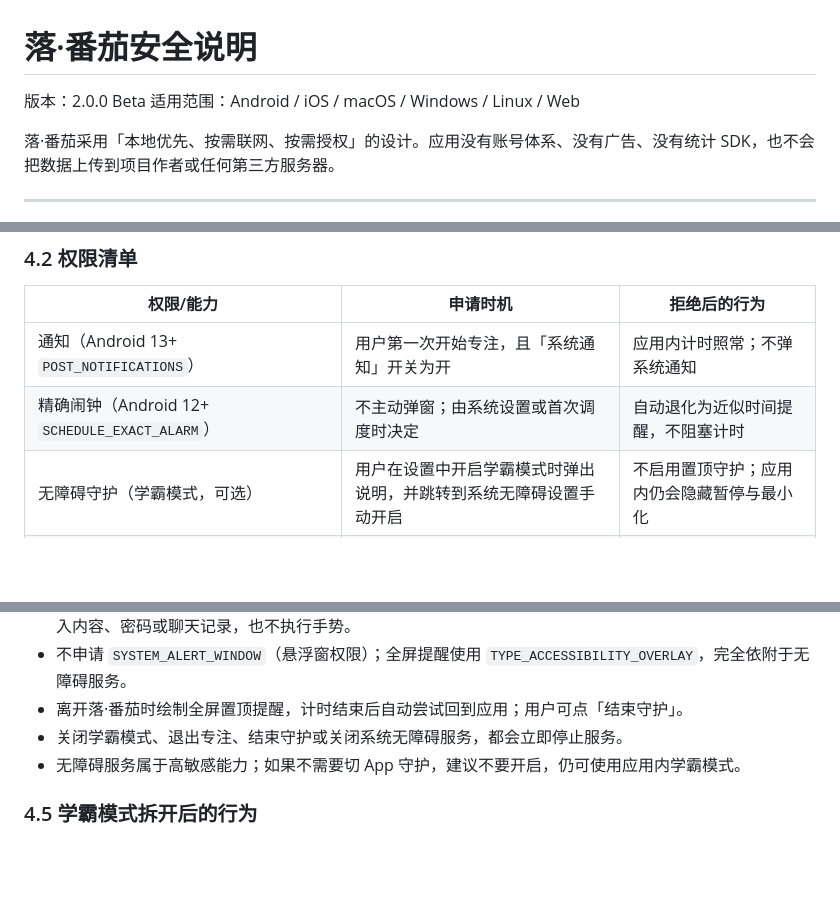
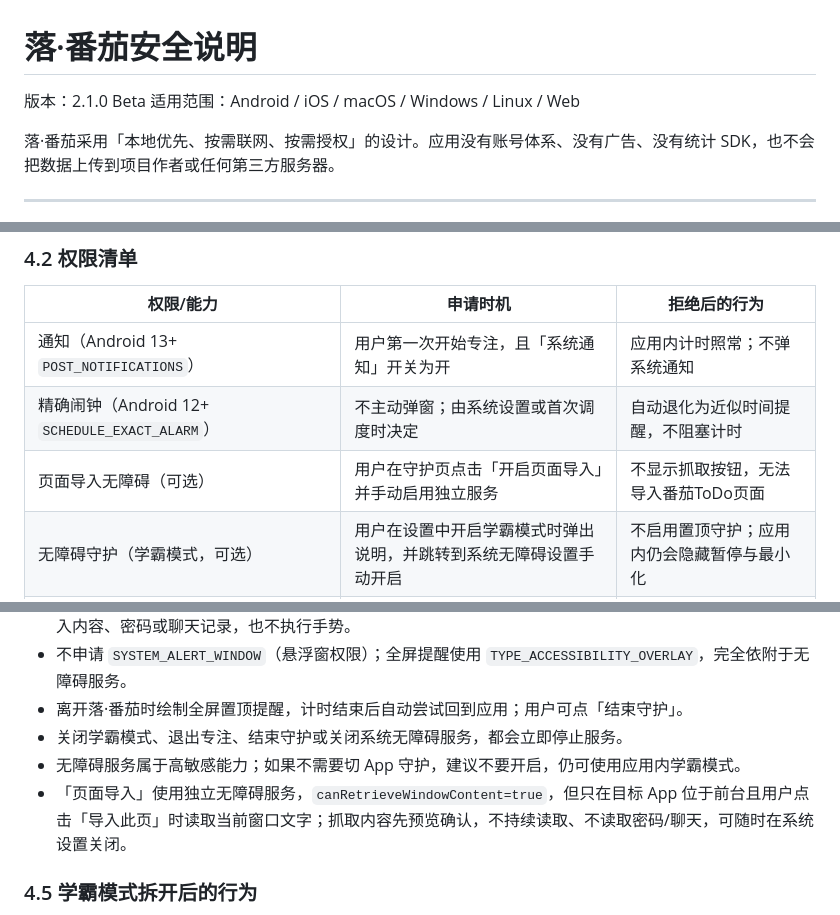
Before and after one commit to starfall-miao/luo-fanqie, a Markdown page: SECURITY.md, 3 parts joined by grey strips. Drawn GitHub-style; blank space fills up the shorter version.

```diff
--- a/SECURITY.md
+++ b/SECURITY.md
@@ -1,6 +1,6 @@
 # 落·番茄安全说明
 
-版本：2.0.0 Beta
+版本：2.1.0 Beta
 适用范围：Android / iOS / macOS / Windows / Linux / Web
 
 落·番茄采用「本地优先、按需联网、按需授权」的设计。应用没有账号体系、没有广告、没有统计 SDK，也不会把数据上传到项目作者或任何第三方服务器。
@@ -77,6 +77,7 @@
 | --- | --- | --- |
 | 通知（Android 13+ `POST_NOTIFICATIONS`） | 用户第一次开始专注，且「系统通知」开关为开 | 应用内计时照常；不弹系统通知 |
 | 精确闹钟（Android 12+ `SCHEDULE_EXACT_ALARM`） | 不主动弹窗；由系统设置或首次调度时决定 | 自动退化为近似时间提醒，不阻塞计时 |
+| 页面导入无障碍（可选） | 用户在守护页点击「开启页面导入」并手动启用独立服务 | 不显示抓取按钮，无法导入番茄ToDo页面 |
 | 无障碍守护（学霸模式，可选） | 用户在设置中开启学霸模式时弹出说明，并跳转到系统无障碍设置手动开启 | 不启用置顶守护；应用内仍会隐藏暂停与最小化 |
 | 勿扰访问（`ACCESS_NOTIFICATION_POLICY`） | 用户开启「专注时静音通知」开关时跳转系统授权 | 不启用勿扰，专注期间照常收到通知 |
 | 锁定任务（screen pinning） | 用户开启「锁定任务」并开始严格专注时由 Android 系统确认 | 不锁定桌面/多任务；仅保留应用内限制 |
@@ -94,6 +95,7 @@
 - 离开落·番茄时绘制全屏置顶提醒，计时结束后自动尝试回到应用；用户可点「结束守护」。
 - 关闭学霸模式、退出专注、结束守护或关闭系统无障碍服务，都会立即停止服务。
 - 无障碍服务属于高敏感能力；如果不需要切 App 守护，建议不要开启，仍可使用应用内学霸模式。
+- 「页面导入」使用独立无障碍服务，`canRetrieveWindowContent=true`，但只在目标 App 位于前台且用户点击「导入此页」时读取当前窗口文字；抓取内容先预览确认，不持续读取、不读取密码/聊天，可随时在系统设置关闭。
 
 ### 4.5 学霸模式拆开后的行为
 
```
Also changed, not shown: README.md (+3 -3 lines), docs/screenshots/11-session.png, 10 other files.
